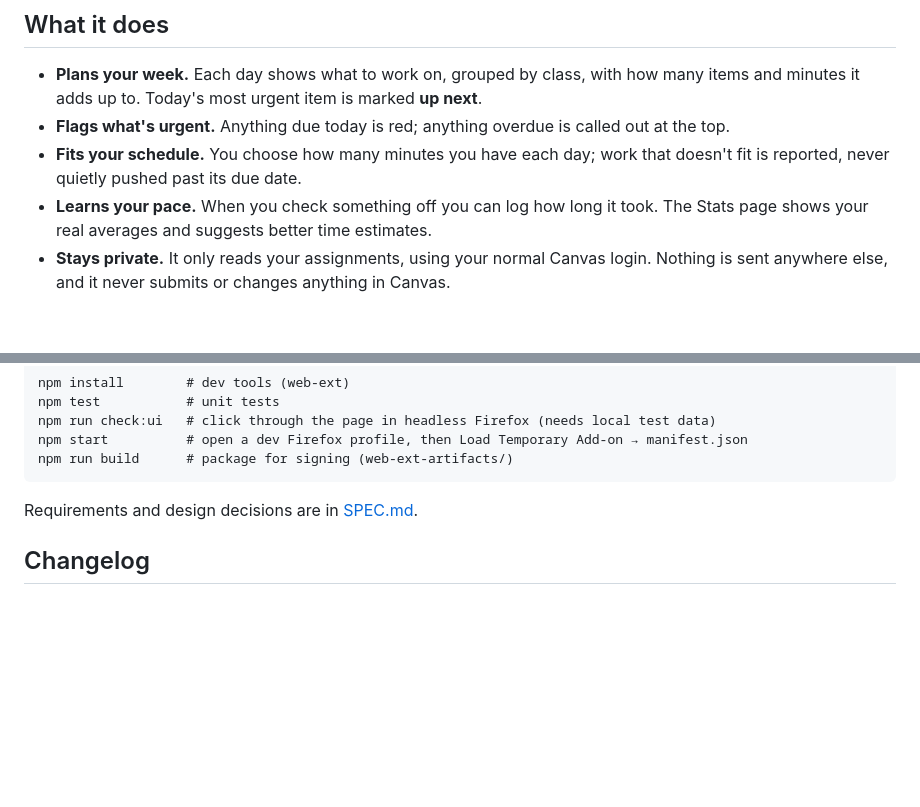
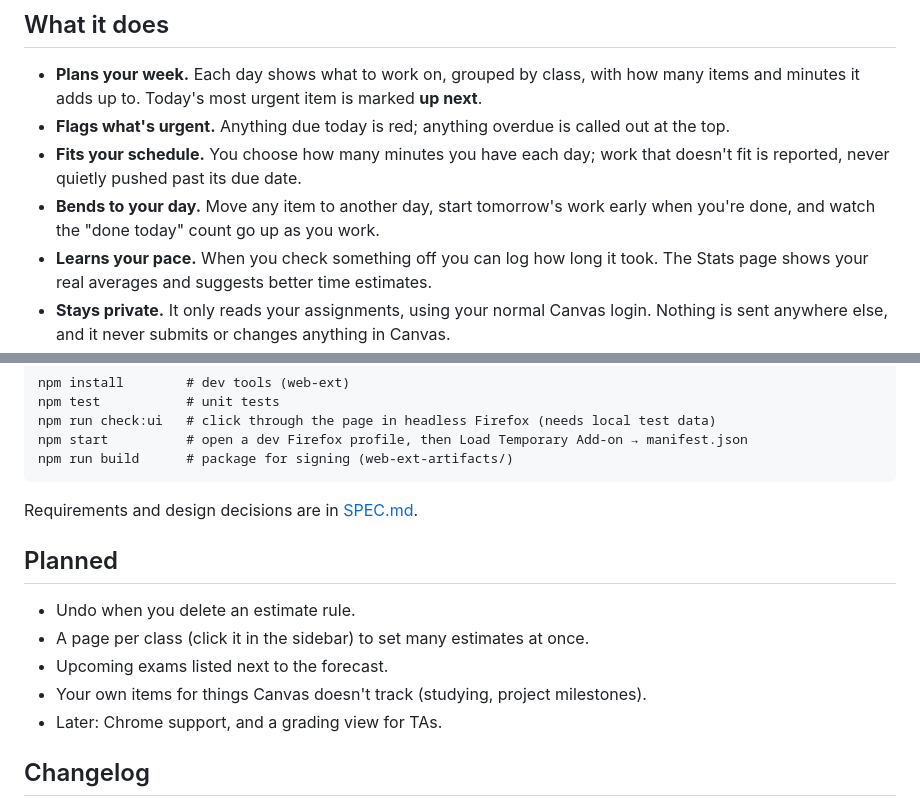
Before and after one commit to mgabbitas/canvasplanner, a Markdown page: README.md, 2 parts joined by grey strips. Rendered like a GitHub page; blank space fills up the shorter version.

Commit message:
README: new features, planned list
Co-Authored-By: Claude Opus 5.5 <noreply@anthropic.com>

```diff
--- a/README.md
+++ b/README.md
@@ -15,6 +15,8 @@ Wednesday instead of piling up on Saturday.
   at the top.
 - **Fits your schedule.** You choose how many minutes you have each day; work that
   doesn't fit is reported, never quietly pushed past its due date.
+- **Bends to your day.** Move any item to another day, start tomorrow's work early
+  when you're done, and watch the "done today" count go up as you work.
 - **Learns your pace.** When you check something off you can log how long it took. The
   Stats page shows your real averages and suggests better time estimates.
 - **Stays private.** It only reads your assignments, using your normal Canvas login.
@@ -80,6 +82,14 @@ npm run build      # package for signing (web-ext-artifacts/)
 
 Requirements and design decisions are in [SPEC.md](SPEC.md).
 
+## Planned
+
+- Undo when you delete an estimate rule.
+- A page per class (click it in the sidebar) to set many estimates at once.
+- Upcoming exams listed next to the forecast.
+- Your own items for things Canvas doesn't track (studying, project milestones).
+- Later: Chrome support, and a grading view for TAs.
+
 ## Changelog
 
 - **1.0.1**: New logo. Fixed logging times, clearer "due today" vs "overdue", correct
```
